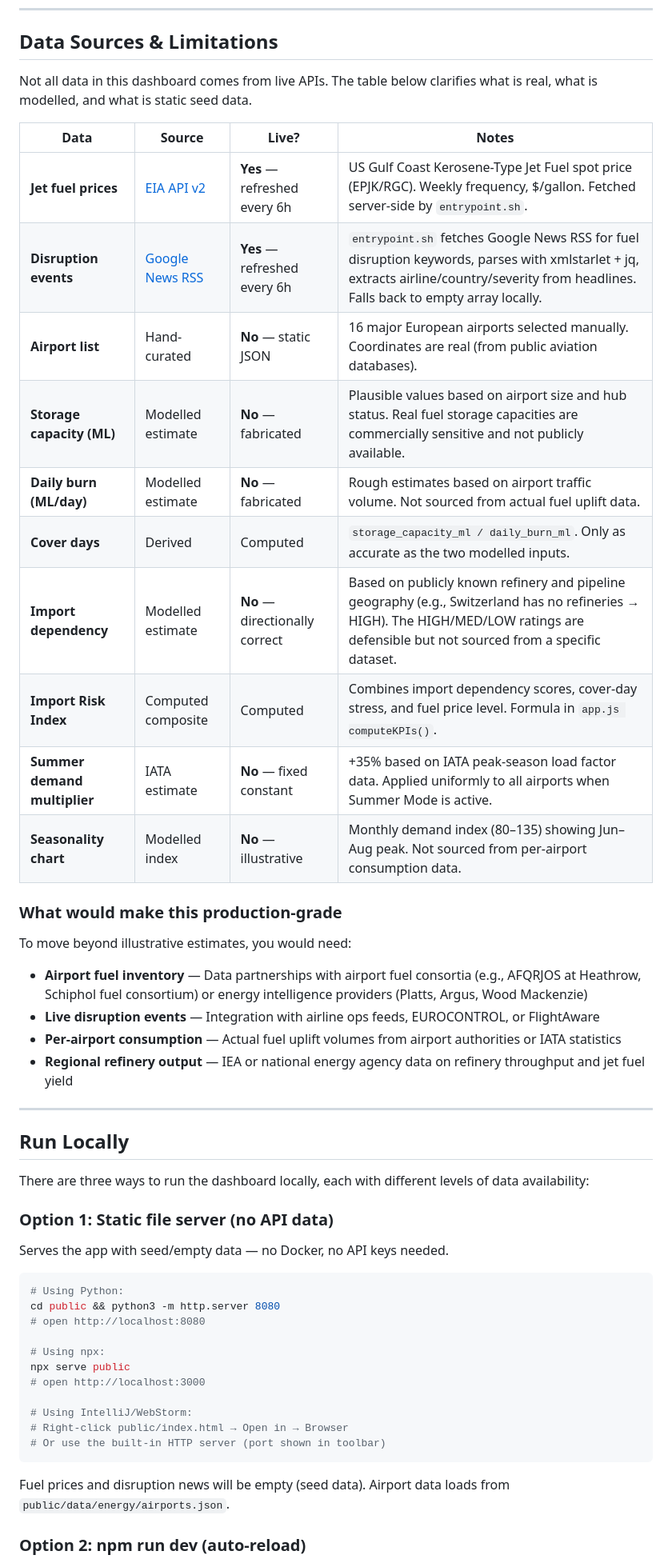
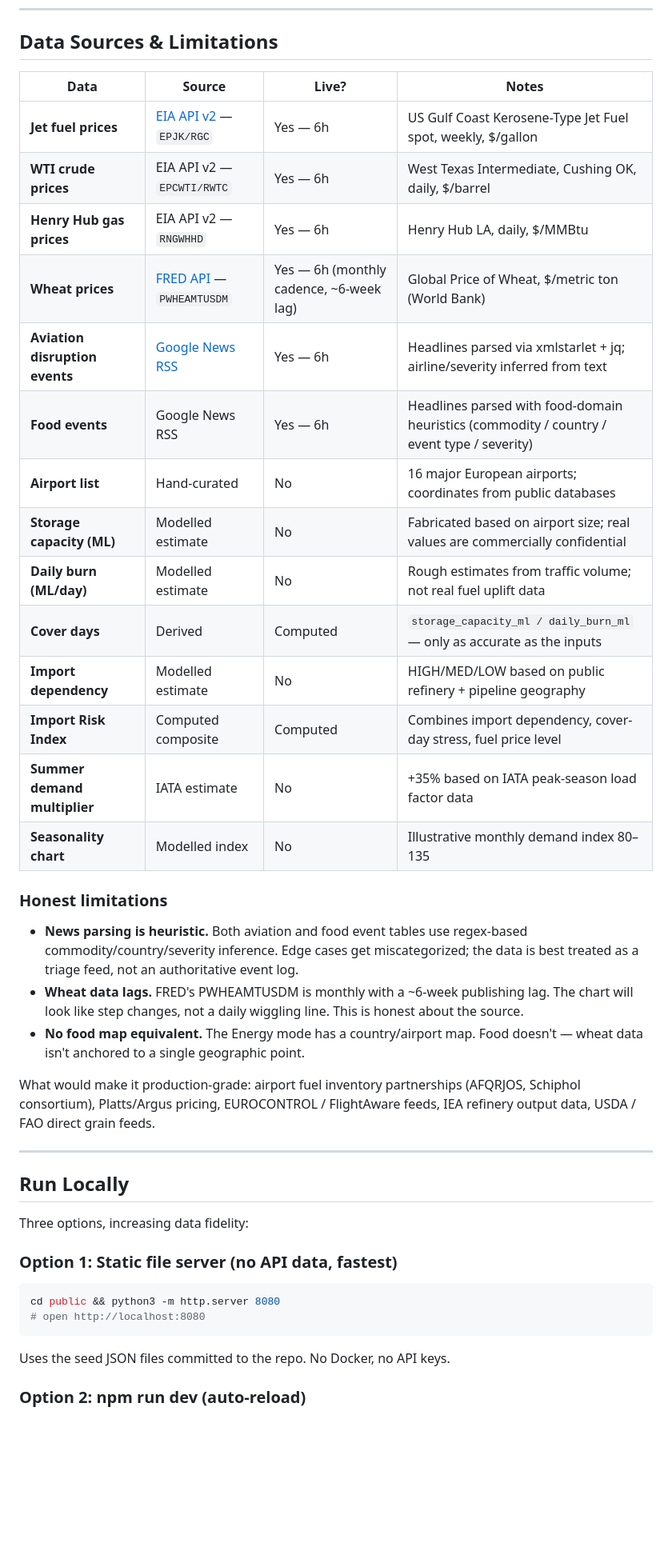
Before and after one commit to manuel-palacio/jet-fuel-shortage-traker, a Markdown page: README.md, the part around one of its changes. Shown at 80% size. Drawn GitHub-style; blank space fills up the shorter version.

````diff
--- a/README.md
+++ b/README.md
@@ -113,55 +130,45 @@ Free API key: https://www.eia.gov/opendata/
 
 ## Data Sources & Limitations
 
-Not all data in this dashboard comes from live APIs. The table below clarifies what is real, what is modelled, and what is static seed data.
+| Data | Source | Live? | Notes |
+|---|---|---|---|
+| **Jet fuel prices** | [EIA API v2](https://www.eia.gov/opendata/) — `EPJK/RGC` | Yes — 6h | US Gulf Coast Kerosene-Type Jet Fuel spot, weekly, $/gallon |
+| **WTI crude prices** | EIA API v2 — `EPCWTI/RWTC` | Yes — 6h | West Texas Intermediate, Cushing OK, daily, $/barrel |
+| **Henry Hub gas prices** | EIA API v2 — `RNGWHHD` | Yes — 6h | Henry Hub LA, daily, $/MMBtu |
+| **Wheat prices** | [FRED API](https://fred.stlouisfed.org/) — `PWHEAMTUSDM` | Yes — 6h (monthly cadence, ~6-week lag) | Global Price of Wheat, $/metric ton (World Bank) |
+| **Aviation disruption events** | [Google News RSS](https://news.google.com/) | Yes — 6h | Headlines parsed via xmlstarlet + jq; airline/severity inferred from text |
+| **Food events** | Google News RSS | Yes — 6h | Headlines parsed with food-domain heuristics (commodity / country / event type / severity) |
+| **Airport list** | Hand-curated | No | 16 major European airports; coordinates from public databases |
+| **Storage capacity (ML)** | Modelled estimate | No | Fabricated based on airport size; real values are commercially confidential |
+| **Daily burn (ML/day)** | Modelled estimate | No | Rough estimates from traffic volume; not real fuel uplift data |
+| **Cover days** | Derived | Computed | `storage_capacity_ml / daily_burn_ml` — only as accurate as the inputs |
+| **Import dependency** | Modelled estimate | No | HIGH/MED/LOW based on public refinery + pipeline geography |
+| **Import Risk Index** | Computed composite | Computed | Combines import dependency, cover-day stress, fuel price level |
+| **Summer demand multiplier** | IATA estimate | No | +35% based on IATA peak-season load factor data |
+| **Seasonality chart** | Modelled index | No | Illustrative monthly demand index 80–135 |
 
-| Data | Source | Live? | Notes |
-|------|--------|-------|-------|
-| **Jet fuel prices** | [EIA API v2](https://www.eia.gov/opendata/) | **Yes** — refreshed every 6h | US Gulf Coast Kerosene-Type Jet Fuel spot price (EPJK/RGC). Weekly frequency, $/gallon. Fetched server-side by `entrypoint.sh`. |
-| **Disruption events** | [Google News RSS](https://news.google.com/) | **Yes** — refreshed every 6h | `entrypoint.sh` fetches Google News RSS for fuel disruption keywords, parses with xmlstarlet + jq, extracts airline/country/severity from headlines. Falls back to empty array locally. |
-| **Airport list** | Hand-curated | **No** — static JSON | 16 major European airports selected manually. Coordinates are real (from public aviation databases). |
-| **Storage capacity (ML)** | Modelled estimate | **No** — fabricated | Plausible values based on airport size and hub status. Real fuel storage capacities are commercially sensitive and not publicly available. |
-| **Daily burn (ML/day)** | Modelled estimate | **No** — fabricated | Rough estimates based on airport traffic volume. Not sourced from actual fuel uplift data. |
-| **Cover days** | Derived | Computed | `storage_capacity_ml / daily_burn_ml`. Only as accurate as the two modelled inputs. |
-| **Import dependency** | Modelled estimate | **No** — directionally correct | Based on publicly known refinery and pipeline geography (e.g., Switzerland has no refineries → HIGH). The HIGH/MED/LOW ratings are defensible but not sourced from a specific dataset. |
-| **Import Risk Index** | Computed composite | Computed | Combines import dependency scores, cover-day stress, and fuel price level. Formula in `app.js computeKPIs()`. |
-| **Summer demand multiplier** | IATA estimate | **No** — fixed constant | +35% based on IATA peak-season load factor data. Applied uniformly to all airports when Summer Mode is active. |
-| **Seasonality chart** | Modelled index | **No** — illustrative | Monthly demand index (80–135) showing Jun–Aug peak. Not sourced from per-airport consumption data. |
+### Honest limitations
 
-### What would make this production-grade
+- **News parsing is heuristic.** Both aviation and food event tables use regex-based commodity/country/severity inference. Edge cases get miscategorized; the data is best treated as a triage feed, not an authoritative event log.
+- **Wheat data lags.** FRED's PWHEAMTUSDM is monthly with a ~6-week publishing lag. The chart will look like step changes, not a daily wiggling line. This is honest about the source.
+- **No food map equivalent.** The Energy mode has a country/airport map. Food doesn't — wheat data isn't anchored to a single geographic point.
 
-To move beyond illustrative estimates, you would need:
-
-- **Airport fuel inventory** — Data partnerships with airport fuel consortia (e.g., AFQRJOS at Heathrow, Schiphol fuel consortium) or energy intelligence providers (Platts, Argus, Wood Mackenzie)
-- **Live disruption events** — Integration with airline ops feeds, EUROCONTROL, or FlightAware
-- **Per-airport consumption** — Actual fuel uplift volumes from airport authorities or IATA statistics
-- **Regional refinery output** — IEA or national energy agency data on refinery throughput and jet fuel yield
+What would make it production-grade: airport fuel inventory partnerships (AFQRJOS, Schiphol consortium), Platts/Argus pricing, EUROCONTROL / FlightAware feeds, IEA refinery output data, USDA / FAO direct grain feeds.
 
 ---
 
 ## Run Locally
 
-There are three ways to run the dashboard locally, each with different levels of data availability:
+Three options, increasing data fidelity:
 
-### Option 1: Static file server (no API data)
-
-Serves the app with seed/empty data — no Docker, no API keys needed.
+### Option 1: Static file server (no API data, fastest)
 
 ```bash
-# Using Python:
 cd public && python3 -m http.server 8080
 # open http://localhost:8080
-
-# Using npx:
-npx serve public
-# open http://localhost:3000
-
-# Using IntelliJ/WebStorm:
-# Right-click public/index.html → Open in → Browser
-# Or use the built-in HTTP server (port shown in toolbar)
 ```
 
-Fuel prices and disruption news will be empty (seed data). Airport data loads from `public/data/energy/airports.json`.
+Uses the seed JSON files committed to the repo. No Docker, no API keys.
 
 ### Option 2: npm run dev (auto-reload)
 
````
Also changed, not shown: other parts of README.md (+109 -86 lines).
